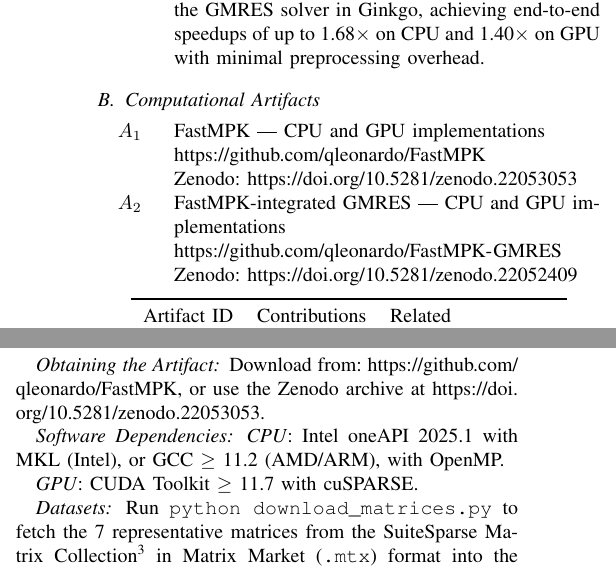
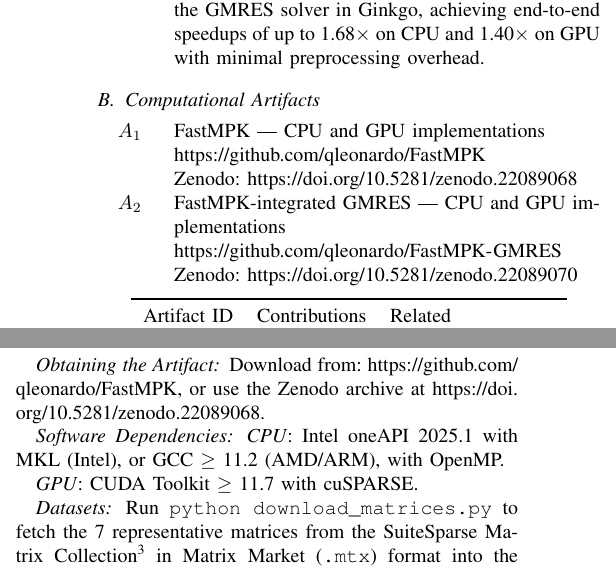
Before and after one commit to qleonardo/SC26_MPK_ADAE, a LaTeX paper (sc26_ad_ae_template.tex): two parts of the columns of pages 1 and 3 of 4, joined at a grey line, cut so that both start at the same text. Compiled offline with pdfLaTeX; a missing font is replaced by an installed copy or a similar font; a LaTeX package or settings file that is missing is left out.

Commit message:
Update Zenodo DOIs to v1.6

```diff
--- a/sc26_ad_ae_template.tex
+++ b/sc26_ad_ae_template.tex
@@ -52,11 +52,11 @@ Appendix: Artifact Description
 \begin{description}
 \item[$A_1$] FastMPK --- CPU and GPU implementations \\
 \url{https://github.com/qleonardo/FastMPK} \\
-Zenodo: \url{https://doi.org/10.5281/zenodo.22053053}
+Zenodo: \url{https://doi.org/10.5281/zenodo.22089068}
 
 \item[$A_2$] FastMPK-integrated GMRES --- CPU and GPU implementations \\
 \url{https://github.com/qleonardo/FastMPK-GMRES} \\
-Zenodo: \url{https://doi.org/10.5281/zenodo.22052409}
+Zenodo: \url{https://doi.org/10.5281/zenodo.22089070}
 
 \end{description}
 
@@ -231,7 +231,7 @@ The program outputs to \texttt{stdout}: variant name, iteration count, execution
 
 \artinpart{Obtaining the Artifact}
 
-Download from: \url{https://github.com/qleonardo/FastMPK}, or use the Zenodo archive at \url{https://doi.org/10.5281/zenodo.22053053}.
+Download from: \url{https://github.com/qleonardo/FastMPK}, or use the Zenodo archive at \url{https://doi.org/10.5281/zenodo.22089068}.
 
 \artinpart{Software Dependencies}
 
```
Also changed, not shown: sc26_ad_ae_template.tex (2 more changed lines).
